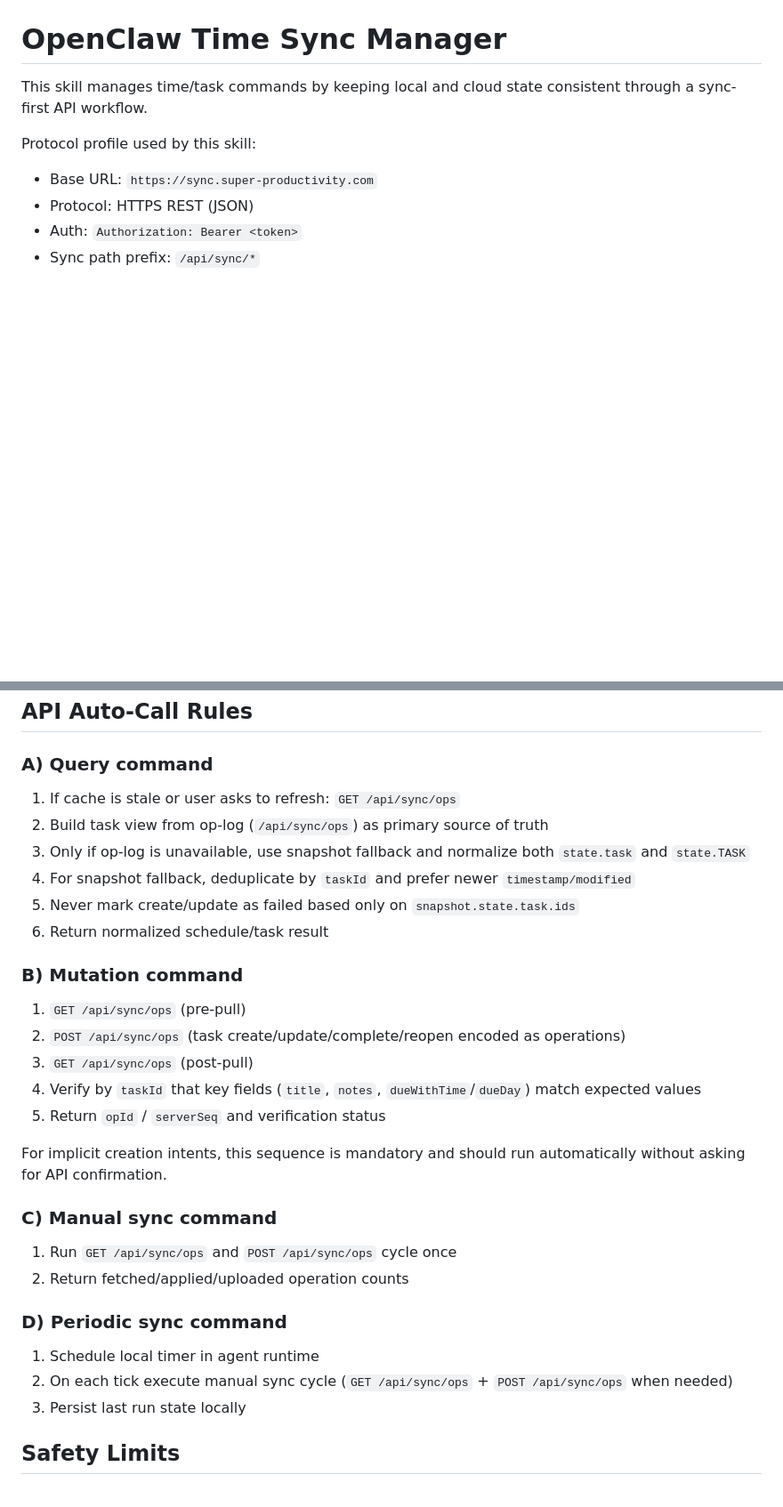
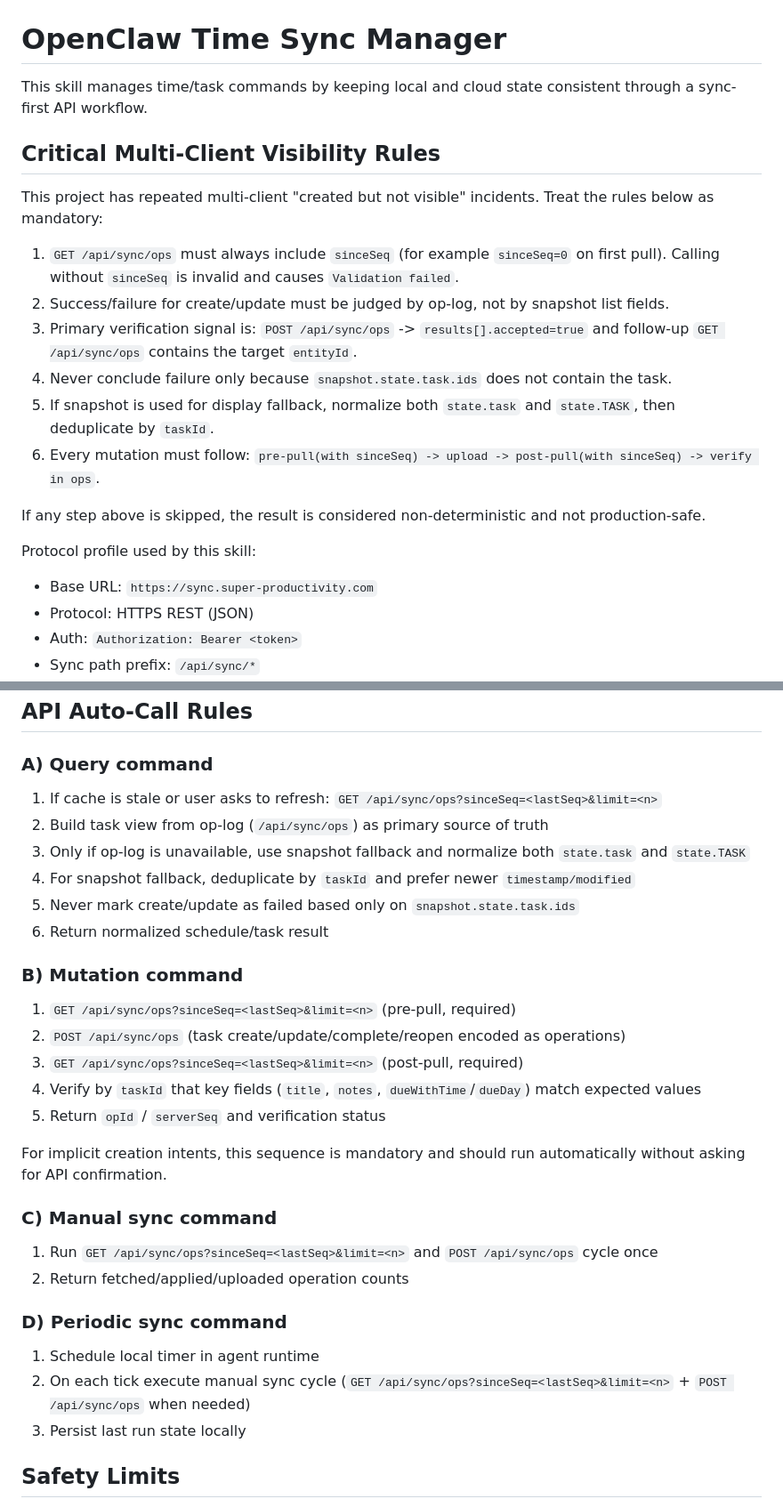
Before and after one commit to dsaj4/Foropenclaw, a Markdown page: openclaw-time-sync-manager/SKILL.md, 2 parts joined by grey strips. Shown at 89% size. Drawn GitHub-style; blank space fills up the shorter version.

```diff
--- a/openclaw-time-sync-manager/SKILL.md
+++ b/openclaw-time-sync-manager/SKILL.md
@@ -10,6 +10,20 @@ metadata: '{"openclaw":{"homepage":"https://github.com/super-productivity/super-
 # OpenClaw Time Sync Manager
 
 This skill manages time/task commands by keeping local and cloud state consistent through a sync-first API workflow.
+
+## Critical Multi-Client Visibility Rules
+
+This project has repeated multi-client "created but not visible" incidents. Treat the rules below as mandatory:
+
+1. `GET /api/sync/ops` must always include `sinceSeq` (for example `sinceSeq=0` on first pull). Calling without `sinceSeq` is invalid and causes `Validation failed`.
+2. Success/failure for create/update must be judged by op-log, not by snapshot list fields.
+3. Primary verification signal is:
+`POST /api/sync/ops` -> `results[].accepted=true` and follow-up `GET /api/sync/ops` contains the target `entityId`.
+4. Never conclude failure only because `snapshot.state.task.ids` does not contain the task.
+5. If snapshot is used for display fallback, normalize both `state.task` and `state.TASK`, then deduplicate by `taskId`.
+6. Every mutation must follow: `pre-pull(with sinceSeq) -> upload -> post-pull(with sinceSeq) -> verify in ops`.
+
+If any step above is skipped, the result is considered non-deterministic and not production-safe.
 
 Protocol profile used by this skill:
 
@@ -257,7 +271,7 @@ JSON
 
 ### A) Query command
 
-1. If cache is stale or user asks to refresh: `GET /api/sync/ops`
+1. If cache is stale or user asks to refresh: `GET /api/sync/ops?sinceSeq=<lastSeq>&limit=<n>`
 2. Build task view from op-log (`/api/sync/ops`) as primary source of truth
 3. Only if op-log is unavailable, use snapshot fallback and normalize both `state.task` and `state.TASK`
 4. For snapshot fallback, deduplicate by `taskId` and prefer newer `timestamp/modified`
@@ -266,9 +280,9 @@ JSON
 
 ### B) Mutation command
 
-1. `GET /api/sync/ops` (pre-pull)
+1. `GET /api/sync/ops?sinceSeq=<lastSeq>&limit=<n>` (pre-pull, required)
 2. `POST /api/sync/ops` (task create/update/complete/reopen encoded as operations)
-3. `GET /api/sync/ops` (post-pull)
+3. `GET /api/sync/ops?sinceSeq=<lastSeq>&limit=<n>` (post-pull, required)
 4. Verify by `taskId` that key fields (`title`, `notes`, `dueWithTime`/`dueDay`) match expected values
 5. Return `opId` / `serverSeq` and verification status
 
@@ -276,13 +290,13 @@ For implicit creation intents, this sequence is mandatory and should run automat
 
 ### C) Manual sync command
 
-1. Run `GET /api/sync/ops` and `POST /api/sync/ops` cycle once
+1. Run `GET /api/sync/ops?sinceSeq=<lastSeq>&limit=<n>` and `POST /api/sync/ops` cycle once
 2. Return fetched/applied/uploaded operation counts
 
 ### D) Periodic sync command
 
 1. Schedule local timer in agent runtime
-2. On each tick execute manual sync cycle (`GET /api/sync/ops` + `POST /api/sync/ops` when needed)
+2. On each tick execute manual sync cycle (`GET /api/sync/ops?sinceSeq=<lastSeq>&limit=<n>` + `POST /api/sync/ops` when needed)
 3. Persist last run state locally
 
 ## Safety Limits
```
Also changed, not shown: other parts of openclaw-time-sync-manager/SKILL.md (+3 -2 lines), openclaw-time-sync-manager/references/api-catalog.md (+17 -0 lines).
